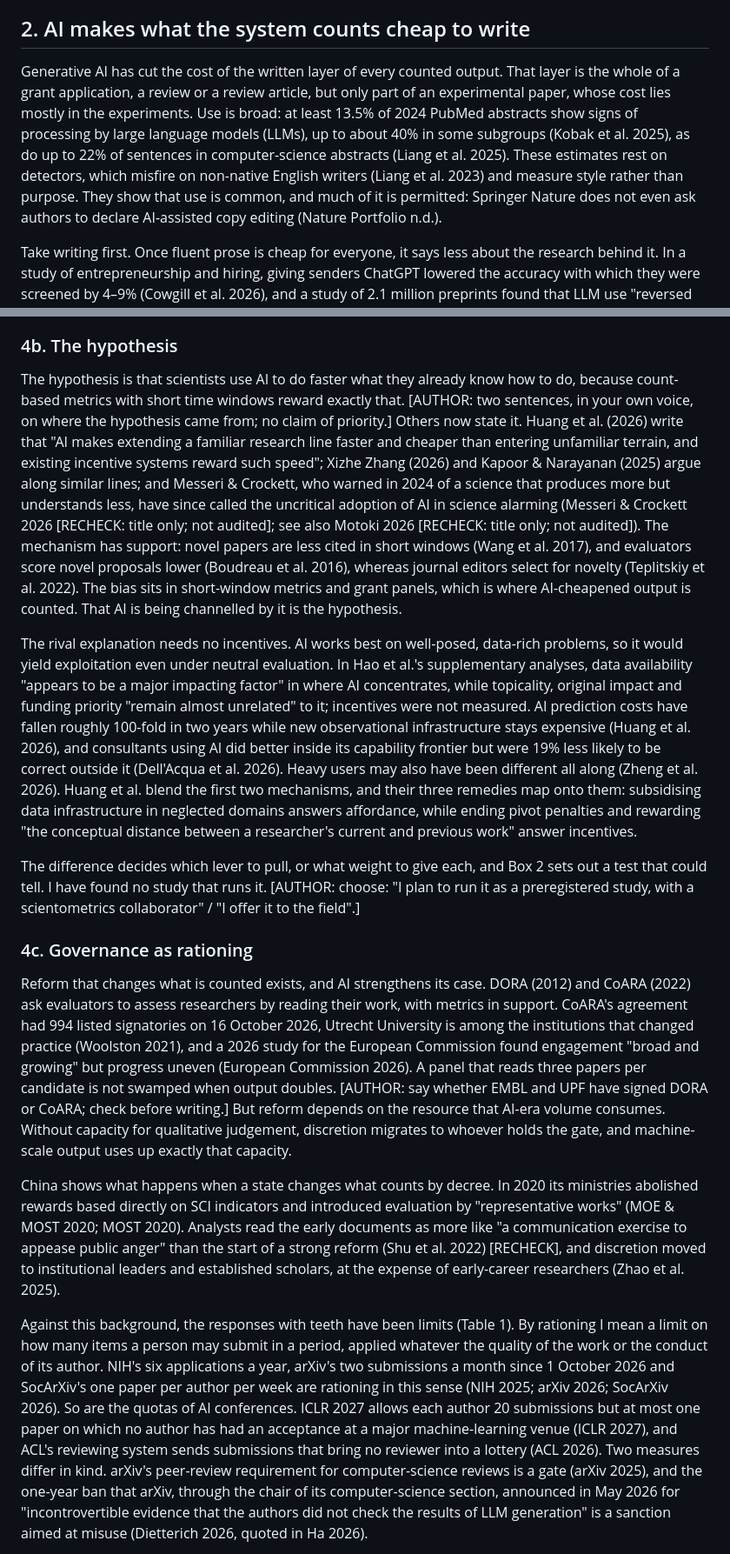
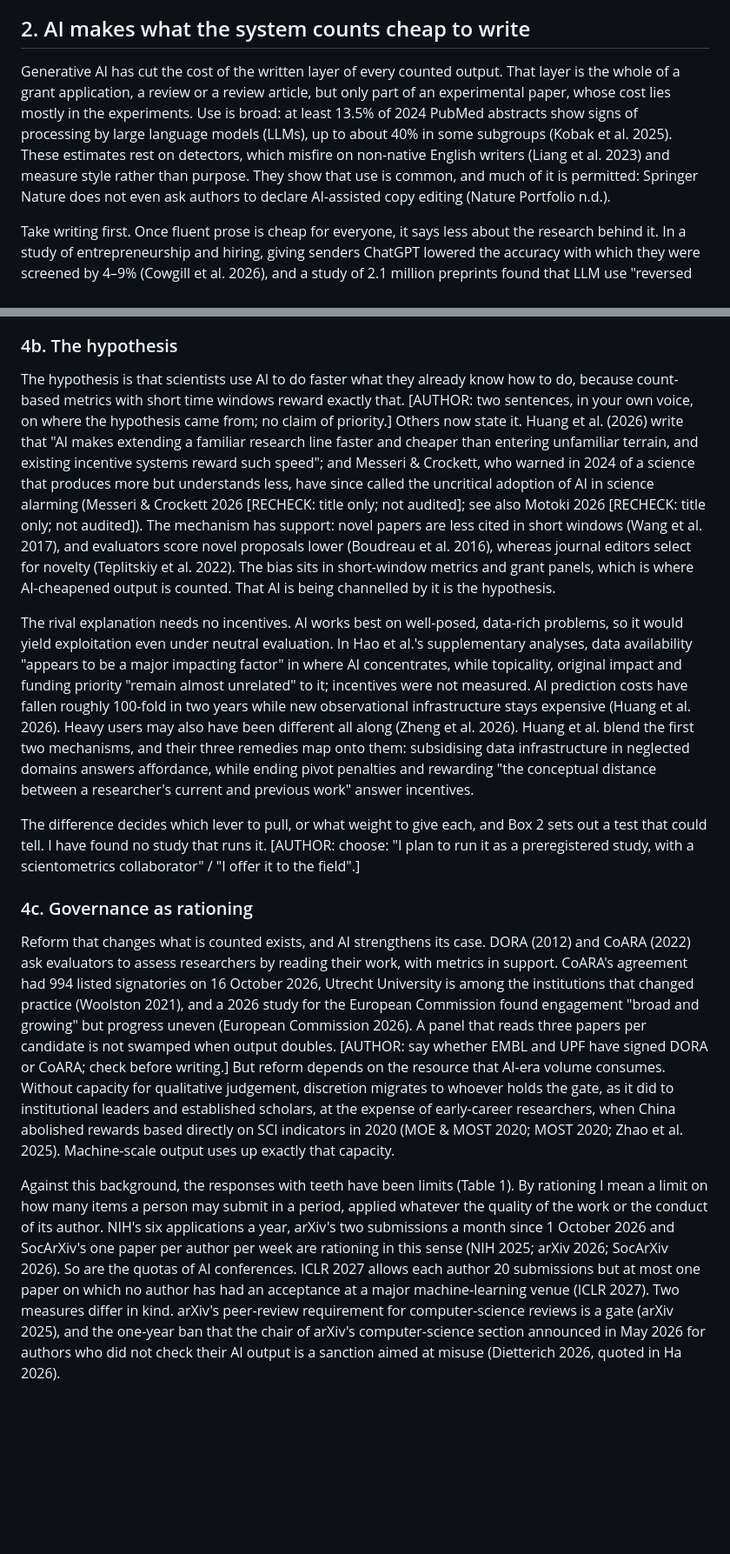
Before and after one commit to DSantosO/academia-ia-state, a Markdown page: paper/draft_full.md, 2 parts joined by grey strips. Shown at 87% size. Rendered like a GitHub page; blank space fills up the shorter version.

```diff
--- a/paper/draft_full.md
+++ b/paper/draft_full.md
@@ -92,7 +92,7 @@ Why did the gates work at all? Because what they counted was costly to produce,
 ## 2. AI makes what the system counts cheap to write
 
 <!-- KEEP-3800 --><!-- ¶2.1 Which layer is cheap (E3); use is broad; detectors measure style, not purpose (R1-4d) · the marker-word joke cut for length · Suchak et al. moved to ¶2.9 -->
-Generative AI has cut the cost of the written layer of every counted output. That layer is the whole of a grant application, a review or a review article, but only part of an experimental paper, whose cost lies mostly in the experiments. Use is broad: at least 13.5% of 2024 PubMed abstracts show signs of processing by large language models (LLMs), up to about 40% in some subgroups (Kobak et al. 2025), as do up to 22% of sentences in computer-science abstracts (Liang et al. 2025). These estimates rest on detectors, which misfire on non-native English writers (Liang et al. 2023) and measure style rather than purpose. They show that use is common, and much of it is permitted: Springer Nature does not even ask authors to declare AI-assisted copy editing (Nature Portfolio n.d.).
+Generative AI has cut the cost of the written layer of every counted output. That layer is the whole of a grant application, a review or a review article, but only part of an experimental paper, whose cost lies mostly in the experiments. Use is broad: at least 13.5% of 2024 PubMed abstracts show signs of processing by large language models (LLMs), up to about 40% in some subgroups (Kobak et al. 2025). These estimates rest on detectors, which misfire on non-native English writers (Liang et al. 2023) and measure style rather than purpose. They show that use is common, and much of it is permitted: Springer Nature does not even ask authors to declare AI-assisted copy editing (Nature Portfolio n.d.).
 
 <!-- KEEP-3800 --><!-- ¶2.2 Signal 1, writing (core of contribution 1) · Cowgill leads (R1-4g) · Author's decision after the audit (16 Oct): Kusumegi et al.'s output gain (23.7–89.3%) and its breakdown by author background are dropped, because Renault et al. (PNAS 2026) show that the first-detection adoption timing of the within-author event study creates spurious gains; the gain for non-native writers now rests on Cowgill et al. and Amano et al. The complexity–quality reversal is kept: it compares papers with and without detected LLM use and does not date adoption (research note G3), so the critique does not reach it [verification pass: confirm in the Science methods]. -->
 Take writing first. Once fluent prose is cheap for everyone, it says less about the research behind it. In a study of entrepreneurship and hiring, giving senders ChatGPT lowered the accuracy with which they were screened by 4–9% (Cowgill et al. 2026), and a study of 2.1 million preprints found that LLM use "reversed the relationship between writing complexity and paper quality" (Kusumegi et al. 2025). Part of the loss is a gain. Polished English partly signalled a native speaker, at a cost that non-native scientists paid in time and effort (Amano et al. 2023), and in Cowgill et al.'s study access to ChatGPT made screening more accurate, not less, for senders from non-English-speaking countries. The system is losing a partly unfair signal and has nothing yet to put in its place. [AUTHOR: if true, one sentence saying that you, as a non-native writer, benefit from this yourself.]
@@ -158,23 +158,22 @@ So the evidence supports less than the headlines. AI as a method concentrates wh
 ### 4b. The hypothesis
 
 <!-- KEEP-3800 --><!-- ¶4b.1 Metric incentives channel AI into exploitation; a hypothesis others now share · "I reached it independently" deleted (R1-1, R2-2d); "well founded" → "has support" (R1 minor 8); the 2026 Nature pieces the brief names added (Messeri & Crockett 2026; Motoki 2026) -->
-The hypothesis is that scientists use AI to do faster what they already know how to do, because count-based metrics with short time windows reward exactly that. [AUTHOR: two sentences, in your own voice, on where the hypothesis came from; no claim of priority.] Others now state it. Huang et al. (2026) write that "AI makes extending a familiar research line faster and cheaper than entering unfamiliar terrain, and existing incentive systems reward such speed"; Xizhe Zhang (2026) and Kapoor & Narayanan (2025) argue along similar lines; and Messeri & Crockett, who warned in 2024 of a science that produces more but understands less, have since called the uncritical adoption of AI in science alarming (Messeri & Crockett 2026 [RECHECK: title only; not audited]; see also Motoki 2026 [RECHECK: title only; not audited]). The mechanism has support: novel papers are less cited in short windows (Wang et al. 2017), and evaluators score novel proposals lower (Boudreau et al. 2016), whereas journal editors select for novelty (Teplitskiy et al. 2022). The bias sits in short-window metrics and grant panels, which is where AI-cheapened output is counted. That AI is being channelled by it is the hypothesis.
+The hypothesis is that scientists use AI to do faster what they already know how to do, because count-based metrics with short time windows reward exactly that. [AUTHOR: two sentences, in your own voice, on where the hypothesis came from; no claim of priority.] Others now state it. Huang et al. (2026) write that "AI makes extending a familiar research line faster and cheaper than entering unfamiliar terrain, and existing incentive systems reward such speed"; and Messeri & Crockett, who warned in 2024 of a science that produces more but understands less, have since called the uncritical adoption of AI in science alarming (Messeri & Crockett 2026 [RECHECK: title only; not audited]; see also Motoki 2026 [RECHECK: title only; not audited]). The mechanism has support: novel papers are less cited in short windows (Wang et al. 2017), and evaluators score novel proposals lower (Boudreau et al. 2016), whereas journal editors select for novelty (Teplitskiy et al. 2022). The bias sits in short-window metrics and grant panels, which is where AI-cheapened output is counted. That AI is being channelled by it is the hypothesis.
 
 <!-- KEEP-3800 --><!-- ¶4b.2 The rival: affordance, plus selection · Hao et al. quoted exactly (audit R34); incentives were not measured (R73); Huang et al.'s three remedies (R38) -->
-The rival explanation needs no incentives. AI works best on well-posed, data-rich problems, so it would yield exploitation even under neutral evaluation. In Hao et al.'s supplementary analyses, data availability "appears to be a major impacting factor" in where AI concentrates, while topicality, original impact and funding priority "remain almost unrelated" to it; incentives were not measured. AI prediction costs have fallen roughly 100-fold in two years while new observational infrastructure stays expensive (Huang et al. 2026), and consultants using AI did better inside its capability frontier but were 19% less likely to be correct outside it (Dell'Acqua et al. 2026). Heavy users may also have been different all along (Zheng et al. 2026). Huang et al. blend the first two mechanisms, and their three remedies map onto them: subsidising data infrastructure in neglected domains answers affordance, while ending pivot penalties and rewarding "the conceptual distance between a researcher's current and previous work" answer incentives.
+The rival explanation needs no incentives. AI works best on well-posed, data-rich problems, so it would yield exploitation even under neutral evaluation. In Hao et al.'s supplementary analyses, data availability "appears to be a major impacting factor" in where AI concentrates, while topicality, original impact and funding priority "remain almost unrelated" to it; incentives were not measured. AI prediction costs have fallen roughly 100-fold in two years while new observational infrastructure stays expensive (Huang et al. 2026). Heavy users may also have been different all along (Zheng et al. 2026). Huang et al. blend the first two mechanisms, and their three remedies map onto them: subsidising data infrastructure in neglected domains answers affordance, while ending pivot penalties and rewarding "the conceptual distance between a researcher's current and previous work" answer incentives.
 
 <!-- KEEP-3800 --><!-- ¶4b.3 Why the difference matters · commit or offer (R1-5) -->
 The difference decides which lever to pull, or what weight to give each, and Box 2 sets out a test that could tell. I have found no study that runs it. [AUTHOR: choose: "I plan to run it as a preregistered study, with a scientometrics collaborator" / "I offer it to the field".]
 
 ### 4c. Governance as rationing
 
-<!-- KEEP-3800 --><!-- ¶4c.1 Reform as an ally (R1-6): AI strengthens the case for reading over counting, but reform depends on the capacity that volume consumes (draft 1's last sentence of ¶4c.4, rescued) · CoARA count and EC wording corrected (audit R39, O-03); Registered Reports and Curry 2018 dropped (R1-6d) -->
-Reform that changes what is counted exists, and AI strengthens its case. DORA (2012) and CoARA (2022) ask evaluators to assess researchers by reading their work, with metrics in support. CoARA's agreement had 994 listed signatories on 16 October 2026, Utrecht University is among the institutions that changed practice (Woolston 2021), and a 2026 study for the European Commission found engagement "broad and growing" but progress uneven (European Commission 2026). A panel that reads three papers per candidate is not swamped when output doubles. [AUTHOR: say whether EMBL and UPF have signed DORA or CoARA; check before writing.] But reform depends on the resource that AI-era volume consumes. Without capacity for qualitative judgement, discretion migrates to whoever holds the gate, and machine-scale output uses up exactly that capacity.
+<!-- KEEP-3800 --><!-- ¶4c.1 Reform as an ally (R1-6): AI strengthens the case for reading over counting, but reform depends on the capacity that volume consumes (draft 1's last sentence of ¶4c.4, rescued) · CoARA count and EC wording corrected (audit R39, O-03); Registered Reports and Curry 2018 dropped (R1-6d) · China (the former ¶4c.4) is now one clause here, with its verified sources (CN1, R48); 3,800: drop that clause -->
+Reform that changes what is counted exists, and AI strengthens its case. DORA (2012) and CoARA (2022) ask evaluators to assess researchers by reading their work, with metrics in support. CoARA's agreement had 994 listed signatories on 16 October 2026, Utrecht University is among the institutions that changed practice (Woolston 2021), and a 2026 study for the European Commission found engagement "broad and growing" but progress uneven (European Commission 2026). A panel that reads three papers per candidate is not swamped when output doubles. [AUTHOR: say whether EMBL and UPF have signed DORA or CoARA; check before writing.] But reform depends on the resource that AI-era volume consumes. Without capacity for qualitative judgement, discretion migrates to whoever holds the gate, as it did to institutional leaders and established scholars, at the expense of early-career researchers, when China abolished rewards based directly on SCI indicators in 2020 (MOE & MOST 2020; MOST 2020; Zhao et al. 2025). Machine-scale output uses up exactly that capacity.
 
-<!-- CUT-3800 --><!-- ¶4c.4 Precedent: China changed what counts by decree, with weak effects · moved after ¶4c.1, whose last sentence now carries its lesson; MOST 2020 found (CN1); Zhao et al. verified (R48); Shu et al. still unverifiable against the Minerva text (R47); the CAS and "AI+" sentences dropped (DORA blog unreadable, audit §4.3; length) -->
-China shows what happens when a state changes what counts by decree. In 2020 its ministries abolished rewards based directly on SCI indicators and introduced evaluation by "representative works" (MOE & MOST 2020; MOST 2020). Analysts read the early documents as more like "a communication exercise to appease public anger" than the start of a strong reform (Shu et al. 2022) [RECHECK], and discretion moved to institutional leaders and established scholars, at the expense of early-career researchers (Zhao et al. 2025).
+<!-- ¶4c.4 (China) merged into ¶4c.1 as one clause (length: 700 words reserved for Section 6, author's decision of 16 Oct). Shu et al. 2022 dropped with it: its quotation could not be verified from this environment (audit R47). -->
 
 <!-- KEEP-3800 --><!-- ¶4c.2 Rationing defined; caps, gates and sanctions separated (R1-3a,b) · conference rules from the venues' own calls (audit R41, R80–R83); the ban attributed to its primary source (R40) · 3,800: a compact list -->
-Against this background, the responses with teeth have been limits (Table 1). By rationing I mean a limit on how many items a person may submit in a period, applied whatever the quality of the work or the conduct of its author. NIH's six applications a year, arXiv's two submissions a month since 1 October 2026 and SocArXiv's one paper per author per week are rationing in this sense (NIH 2025; arXiv 2026; SocArXiv 2026). So are the quotas of AI conferences. ICLR 2027 allows each author 20 submissions but at most one paper on which no author has had an acceptance at a major machine-learning venue (ICLR 2027), and ACL's reviewing system sends submissions that bring no reviewer into a lottery (ACL 2026). Two measures differ in kind. arXiv's peer-review requirement for computer-science reviews is a gate (arXiv 2025), and the one-year ban that arXiv, through the chair of its computer-science section, announced in May 2026 for "incontrovertible evidence that the authors did not check the results of LLM generation" is a sanction aimed at misuse (Dietterich 2026, quoted in Ha 2026).
+Against this background, the responses with teeth have been limits (Table 1). By rationing I mean a limit on how many items a person may submit in a period, applied whatever the quality of the work or the conduct of its author. NIH's six applications a year, arXiv's two submissions a month since 1 October 2026 and SocArXiv's one paper per author per week are rationing in this sense (NIH 2025; arXiv 2026; SocArXiv 2026). So are the quotas of AI conferences. ICLR 2027 allows each author 20 submissions but at most one paper on which no author has had an acceptance at a major machine-learning venue (ICLR 2027). Two measures differ in kind. arXiv's peer-review requirement for computer-science reviews is a gate (arXiv 2025), and the one-year ban that the chair of arXiv's computer-science section announced in May 2026 for authors who did not check their AI output is a sanction aimed at misuse (Dietterich 2026, quoted in Ha 2026).
 
 <!-- KEEP-3800 --><!-- ¶4c.2b New in draft 2: whom the caps bind, what they restore, tiering, who rations and who counts (R1-3a,c,d,f); Blekhman's "no brakes" answered (author's decision) -->
```
Also changed, not shown: other parts of paper/draft_full.md (+24 -30 lines), paper/brief.md (+10 -0 lines).
